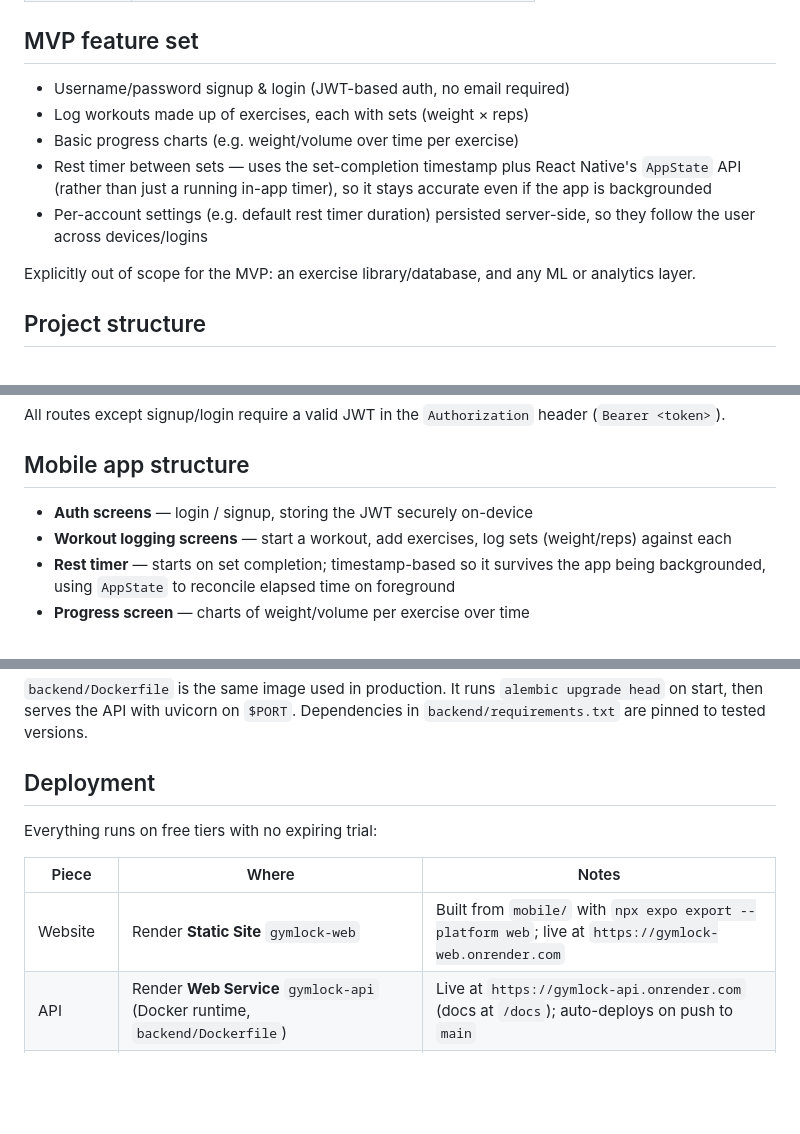
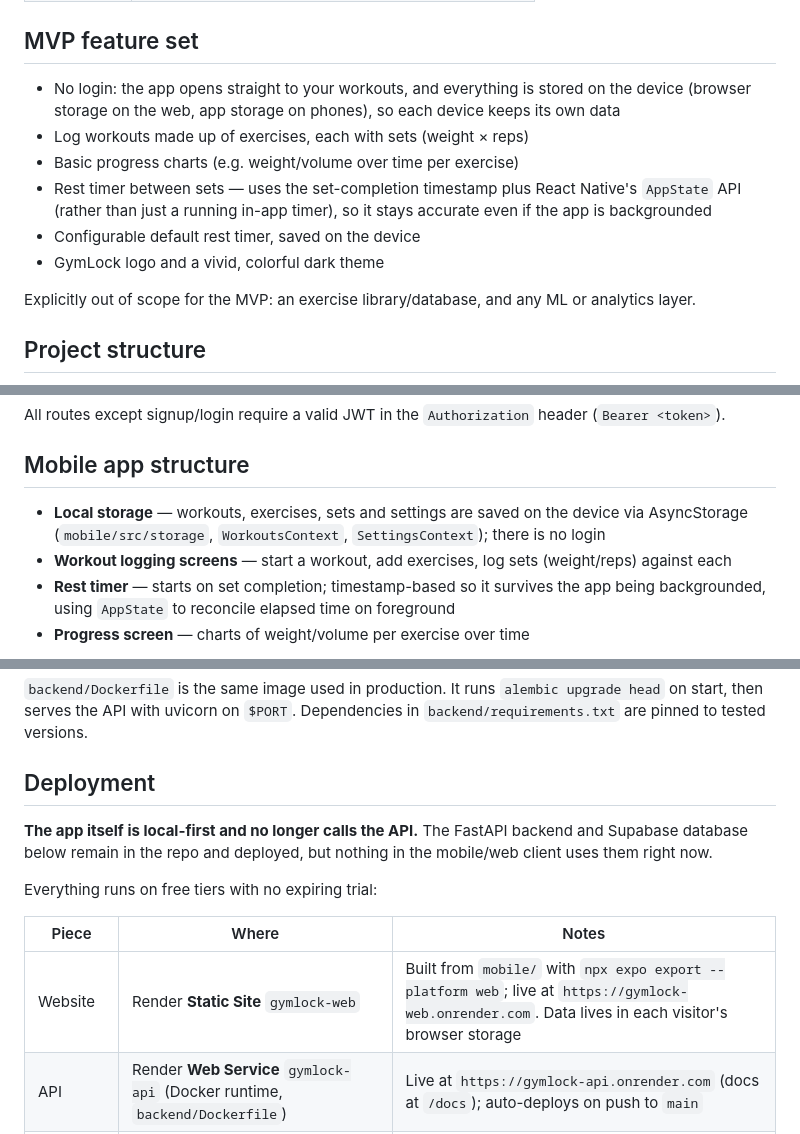
Before and after one commit to KarimgitCS/gymlock, a Markdown page: README.md, 3 parts joined by grey strips. Rendered like a GitHub page; blank space fills up the shorter version.

Commit message:
Document local-first storage and unused backend

```diff
--- a/README.md
+++ b/README.md
@@ -15,11 +15,12 @@ A workout tracking mobile app — log workouts, track sets/reps/weights over tim
 
 ## MVP feature set
 
-- Username/password signup & login (JWT-based auth, no email required)
+- No login: the app opens straight to your workouts, and everything is stored on the device (browser storage on the web, app storage on phones), so each device keeps its own data
 - Log workouts made up of exercises, each with sets (weight × reps)
 - Basic progress charts (e.g. weight/volume over time per exercise)
 - Rest timer between sets — uses the set-completion timestamp plus React Native's `AppState` API (rather than just a running in-app timer), so it stays accurate even if the app is backgrounded
-- Per-account settings (e.g. default rest timer duration) persisted server-side, so they follow the user across devices/logins
+- Configurable default rest timer, saved on the device
+- GymLock logo and a vivid, colorful dark theme
 
 Explicitly out of scope for the MVP: an exercise library/database, and any ML or analytics layer.
 
@@ -136,7 +137,7 @@ All routes except signup/login require a valid JWT in the `Authorization` header
 
 ## Mobile app structure
 
-- **Auth screens** — login / signup, storing the JWT securely on-device
+- **Local storage** — workouts, exercises, sets and settings are saved on the device via AsyncStorage (`mobile/src/storage`, `WorkoutsContext`, `SettingsContext`); there is no login
 - **Workout logging screens** — start a workout, add exercises, log sets (weight/reps) against each
 - **Rest timer** — starts on set completion; timestamp-based so it survives the app being backgrounded, using `AppState` to reconcile elapsed time on foreground
 - **Progress screen** — charts of weight/volume per exercise over time
@@ -154,11 +155,13 @@ docker compose down -v         # stop and wipe the local database
 
 ## Deployment
 
+**The app itself is local-first and no longer calls the API.** The FastAPI backend and Supabase database below remain in the repo and deployed, but nothing in the mobile/web client uses them right now.
+
 Everything runs on free tiers with no expiring trial:
 
 | Piece | Where | Notes |
 |---|---|---|
-| Website | Render **Static Site** `gymlock-web` | Built from `mobile/` with `npx expo export --platform web`; live at `https://gymlock-web.onrender.com` |
+| Website | Render **Static Site** `gymlock-web` | Built from `mobile/` with `npx expo export --platform web`; live at `https://gymlock-web.onrender.com`. Data lives in each visitor's browser storage |
 | API | Render **Web Service** `gymlock-api` (Docker runtime, `backend/Dockerfile`) | Live at `https://gymlock-api.onrender.com` (docs at `/docs`); auto-deploys on push to `main` |
 | Database | **Supabase** Postgres (free plan) | Reached through Supabase's IPv4 session pooler (Render's free tier has no IPv6) |
 
```
